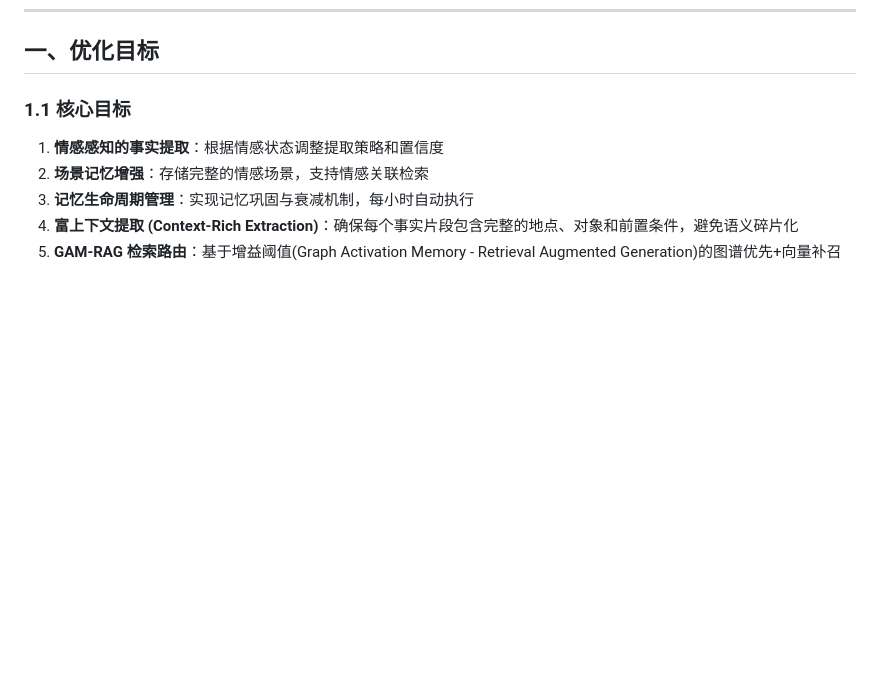
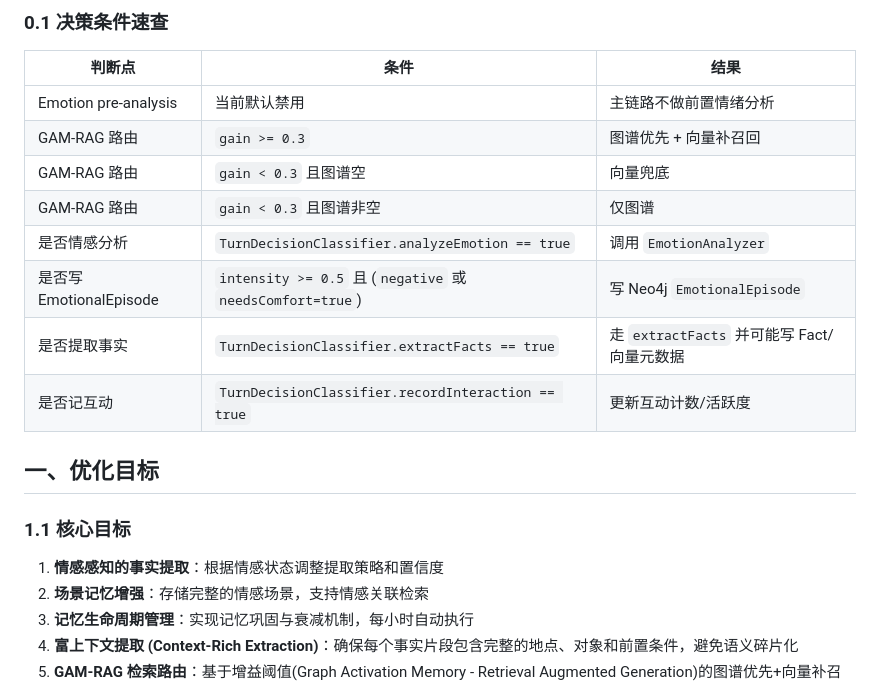
Before and after one commit to SailRuo/LingShu-AI, a Markdown page: doc/architecture/记忆模块设计文档.md, the part around one of its changes. Rendered like a GitHub page; blank space fills up the shorter version.

```diff
--- a/doc/architecture/记忆模块设计文档.md
+++ b/doc/architecture/记忆模块设计文档.md
@@ -15,3 +56,15 @@
+### 0.1 决策条件速查
+
+| 判断点 | 条件 | 结果 |
+|---|---|---|
+| Emotion pre-analysis | 当前默认禁用 | 主链路不做前置情绪分析 |
+| GAM-RAG 路由 | `gain >= 0.3` | 图谱优先 + 向量补召回 |
+| GAM-RAG 路由 | `gain < 0.3` 且图谱空 | 向量兜底 |
+| GAM-RAG 路由 | `gain < 0.3` 且图谱非空 | 仅图谱 |
+| 是否情感分析 | `TurnDecisionClassifier.analyzeEmotion == true` | 调用 `EmotionAnalyzer` |
+| 是否写 EmotionalEpisode | `intensity >= 0.5` 且 (`negative` 或 `needsComfort=true`) | 写 Neo4j `EmotionalEpisode` |
+| 是否提取事实 | `TurnDecisionClassifier.extractFacts == true` | 走 `extractFacts` 并可能写 Fact/向量元数据 |
+| 是否记互动 | `TurnDecisionClassifier.recordInteraction == true` | 更新互动计数/活跃度 |
 
 ## 一、优化目标
 
```
Also changed, not shown: other parts of doc/architecture/记忆模块设计文档.md (+41 -0 lines), README.md (+1 -13 lines).
